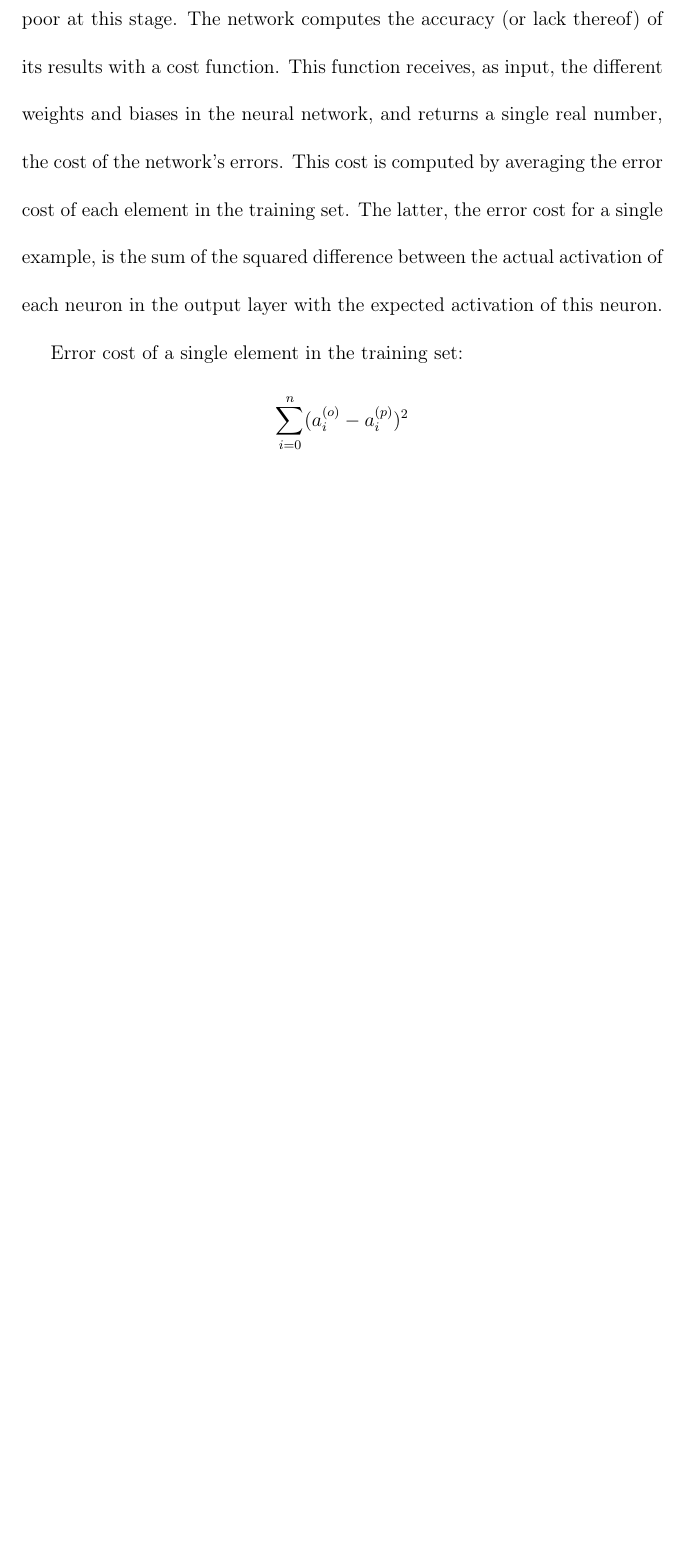
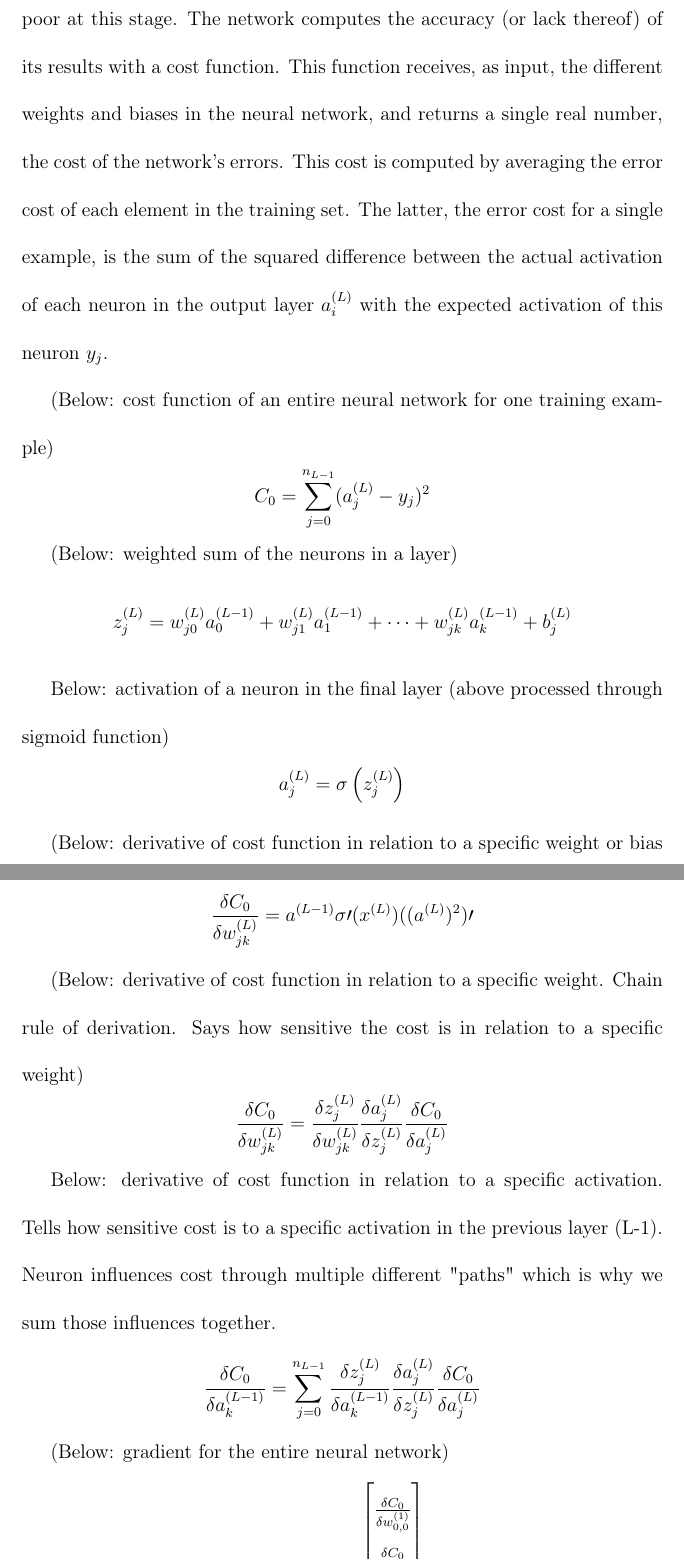
Before and after one commit to sebchampoux/engr411-report, a LaTeX paper (engr411-report.tex): part of page 10 of 13 before the commit and two parts of pages 10 and 11 of 15 after it, the two joined at a grey line, cut so that both start at the same text, the shorter picture padded with empty space. Compiled offline with pdfLaTeX.

Commit message:
Added functions for backpropagation, need to add relevant explanations

```diff
--- a/engr411-report.tex
+++ b/engr411-report.tex
@@ -90,8 +90,48 @@ Once the structure of the neural network has been laid down, it must be tuned so
 
 To train a neural network, it is necessary to have a training set on-hand. A training set is a set of contents (images, videos, audio clips or some other medium), each item of which is labelled with the expected classification. As discussed earlier, the MNIST database is a good example of a training set: it is a set of 70,000 images of hand-drawn digits, each image appropriately labelled with the represented digit \cite{lecun_mnist_1998}. Another example is the database created by Google's ReCAPTCHA service. This service helps to protect websites from bots by asking web users to identify objects within images. By doing so, human users of ReCAPTCHA are also, unknowingly, contributing to the elaboration of training sets for AI training \cite{maruzani_are_2021}.
 
-To begin the training process, the different weights and biases of the neural network are initialised with random values. The training set is then processed by the neural network. Unsurprisingly, the results will be very poor at this stage. The network computes the accuracy (or lack thereof) of its results with a cost function. This function receives, as input, the different weights and biases in the neural network, and returns a single real number, the cost of the network's errors. This cost is computed by averaging the error cost of each element in the training set. The latter, the error cost for a single example, is the sum of the squared difference between the actual activation of each neuron in the output layer with the expected activation of this neuron.
+To begin the training process, the different weights and biases of the neural network are initialised with random values. The training set is then processed by the neural network. Unsurprisingly, the results will be very poor at this stage. The network computes the accuracy (or lack thereof) of its results with a cost function. This function receives, as input, the different weights and biases in the neural network, and returns a single real number, the cost of the network's errors. This cost is computed by averaging the error cost of each element in the training set. The latter, the error cost for a single example, is the sum of the squared difference between the actual activation of each neuron in the output layer \(a_{i}^{(L)}\) with the expected activation of this neuron \(y_j\).
 
-Error cost of a single element in the training set:
+(Below: cost function of an entire neural network for one training example)
 \begin{displaymath}
-	\sum_{i=0}^{n} (a_{i}^{(o)} - a_{i}^{(p)})^{2}
+	C_{0} = \sum_{j=0}^{n_{L-1}} (a_{j}^{(L)} - y_{j}})^{2}
+\end{displaymath}
+
+(Below: weighted sum of the neurons in a layer)
+\begin{displaymath}
+	z_j^{(L)} = w_{j0}^{(L)}a_0^{(L-1)} + w_{j1}^{(L)}a_1^{(L-1)} + \cdots + w_{jk}^{(L)}a_k^{(L-1)} + b_j^{(L)}
+\end{displaymath}
+
+Below: activation of a neuron in the final layer (above processed through sigmoid function)
+\begin{displaymath}
+	a_j^{(L)} = \sigma\left(z_j^{(L)}\right)
+\end{displaymath}
+
+(Below: derivative of cost function in relation to a specific weight or bias in the neural network)
+\begin{displaymath}
+	\frac{\delta C_0}{\delta w_{jk}^{(L)}} = a^{(L-1)} \sigma\prime(x^{(L)})((a^{(L)})^2)\prime
+\end{displaymath}
+
+(Below: derivative of cost function in relation to a specific weight. Chain rule of derivation. Says how sensitive the cost is in relation to a specific weight)
+\begin{displaymath}
+	\frac{\delta C_0}{\delta w_{jk}^{(L)}} =
+	\frac{\delta z_j^{(L)}}{\delta w_{jk}^{(L)}}
+	\frac{\delta a_j^{(L)}}{\delta z_j^{(L)}}
+	\frac{\delta C_0}{\delta a_j^{(L)}}
+\end{displaymath}
+
+Below: derivative of cost function in relation to a specific activation. Tells how sensitive cost is to a specific activation in the previous layer (L-1). Neuron influences cost through multiple different "paths" which is why we sum those influences together.
+\begin{displaymath}
+	\frac{\delta C_0}{\delta a_{k}^{(L-1)}} =
+	\sum_{j=0}^{n_{L-1}}
+	\frac{\delta z_j^{(L)}}{\delta a_{k}^{(L-1)}}
+	\frac{\delta a_j^{(L)}}{\delta z_j^{(L)}}
+	\frac{\delta C_0}{\delta a_j^{(L)}}
+\end{displaymath}
+
+(Below: gradient for the entire neural network)
+\begin{displaymath}
+	-\nabla C =
+	-1 \begin{bmatrix}
+		\frac{\delta C_0}{\delta w_{0,0}^{(1)}}\\
+		\frac{\delta C_0}{\delta w_{0,1}^{(1)}}\\
```
Also changed, not shown: engr411-report.tex (10 more changed lines).
